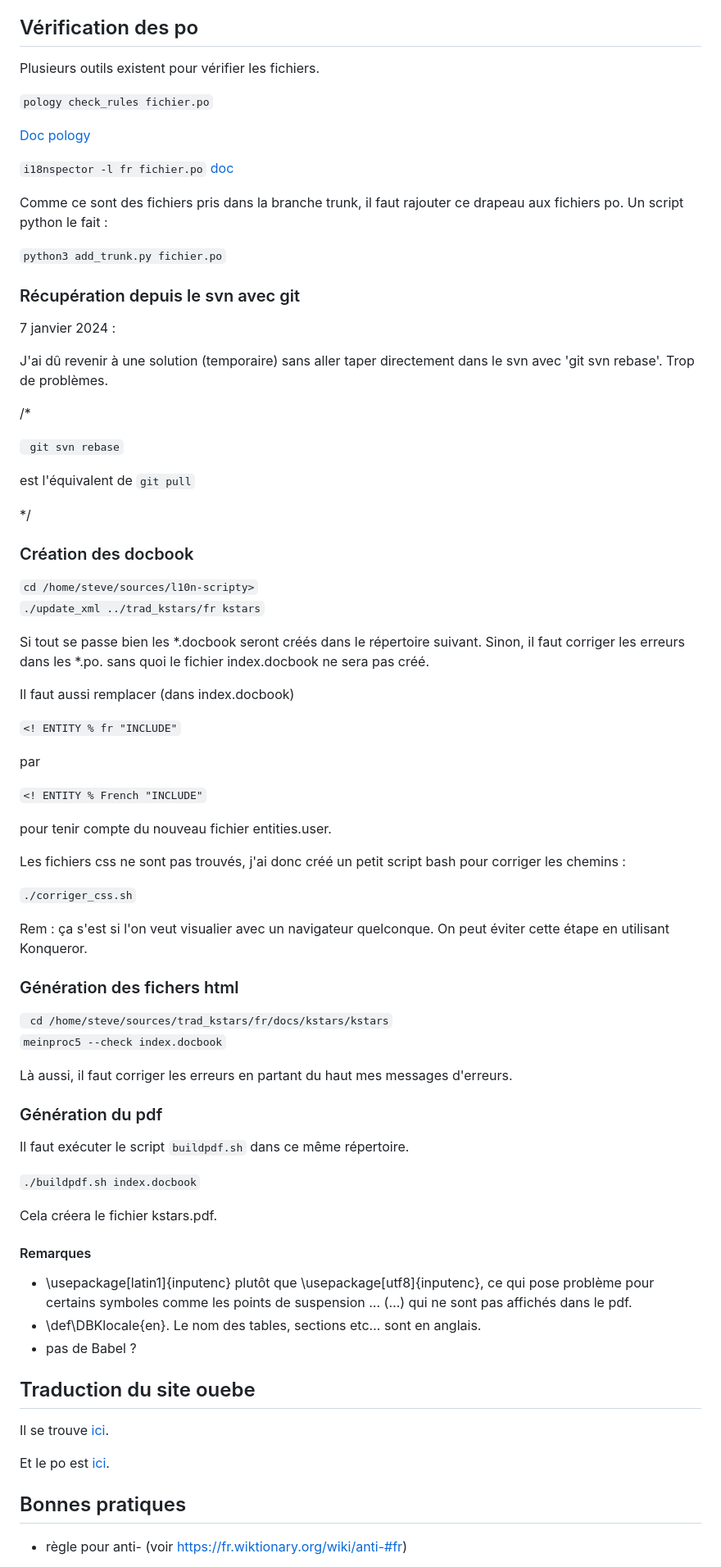
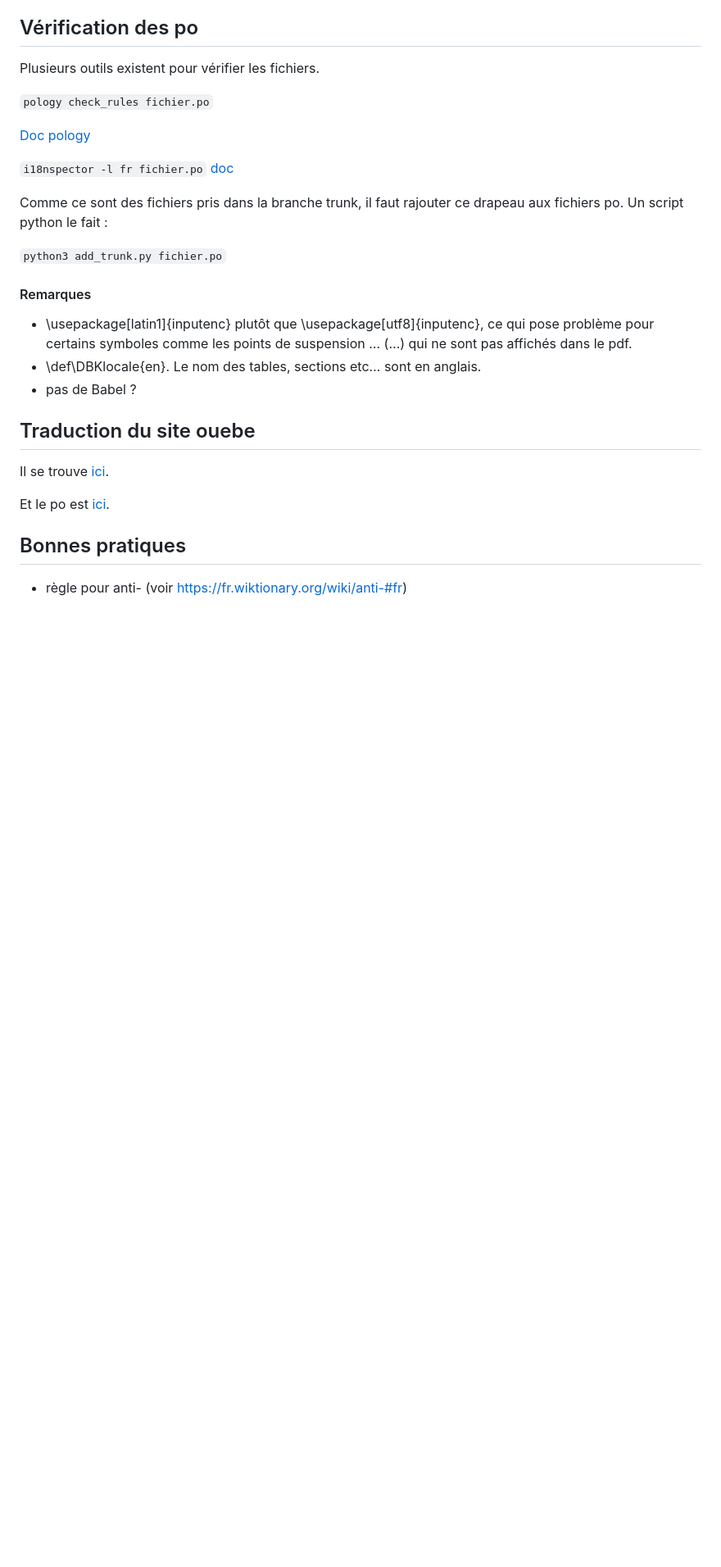
Before and after one commit to gstax/kstars_trad_fr, a Markdown page: README.md, the part around one of its changes. Shown at 82% size. GitHub-like rendering; blank space fills up the shorter version.

Commit message:
Mise à jour du README

```diff
--- a/README.md
+++ b/README.md
@@ -71,61 +59,6 @@ Comme ce sont des fichiers pris dans la branche trunk, il faut rajouter ce drape
 
 <code>python3 add_trunk.py fichier.po</code>
 
-### Récupération depuis le svn avec git
-
-7 janvier 2024 :
-
-J'ai dû revenir à une solution (temporaire) sans aller taper directement
-dans le svn avec 'git svn rebase'. Trop de problèmes.
-
- /*
-
-<code> git svn rebase</code>
-
-est l'équivalent de <code>git pull</code>
-
- */
-
-### Création des docbook
-
-<code>cd /home/steve/sources/l10n-scripty></code> <br/>
-<code>./update_xml ../trad_kstars/fr kstars</code><br/>
-
-Si tout se passe bien les *.docbook seront créés dans le répertoire suivant.
-Sinon, il faut corriger les erreurs dans les *.po. sans quoi le fichier
-index.docbook ne sera pas créé.
-
-Il faut aussi remplacer (dans index.docbook)
-
-<code><! ENTITY % fr "INCLUDE"</code>
-
-par
-
-
-<code><! ENTITY % French "INCLUDE"</code>
-
-pour tenir compte du nouveau fichier entities.user.
-
-Les fichiers css ne sont pas trouvés, j'ai donc créé un petit script bash pour corriger les chemins :
-
-<code>./corriger_css.sh</code>
-
-Rem : ça s'est si l'on veut visualier avec un navigateur quelconque. On peut éviter cette étape en utilisant Konqueror.
-
-### Génération des fichers html
-
-<code> cd /home/steve/sources/trad_kstars/fr/docs/kstars/kstars</code><br/>
-<code>meinproc5 --check index.docbook</code><br/>
-
-Là aussi, il faut corriger les erreurs en partant du haut mes messages d'erreurs.
-
-### Génération du pdf
-
-Il faut exécuter le script <code>buildpdf.sh</code> dans ce même répertoire.
-
-<code>./buildpdf.sh index.docbook</code><br/>
-
-Cela créera le fichier kstars.pdf.
 
 #### Remarques
 
```
Also changed, not shown: other parts of README.md (+0 -12 lines).
